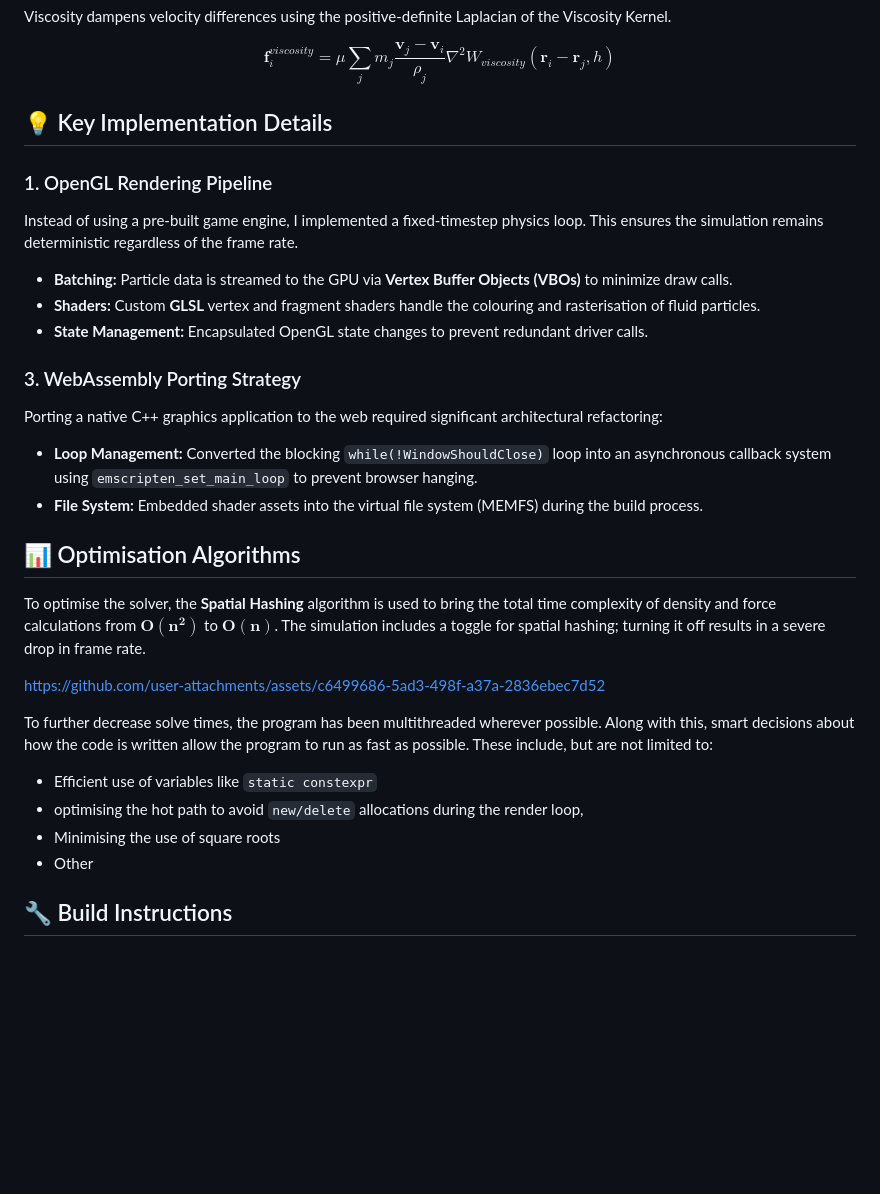
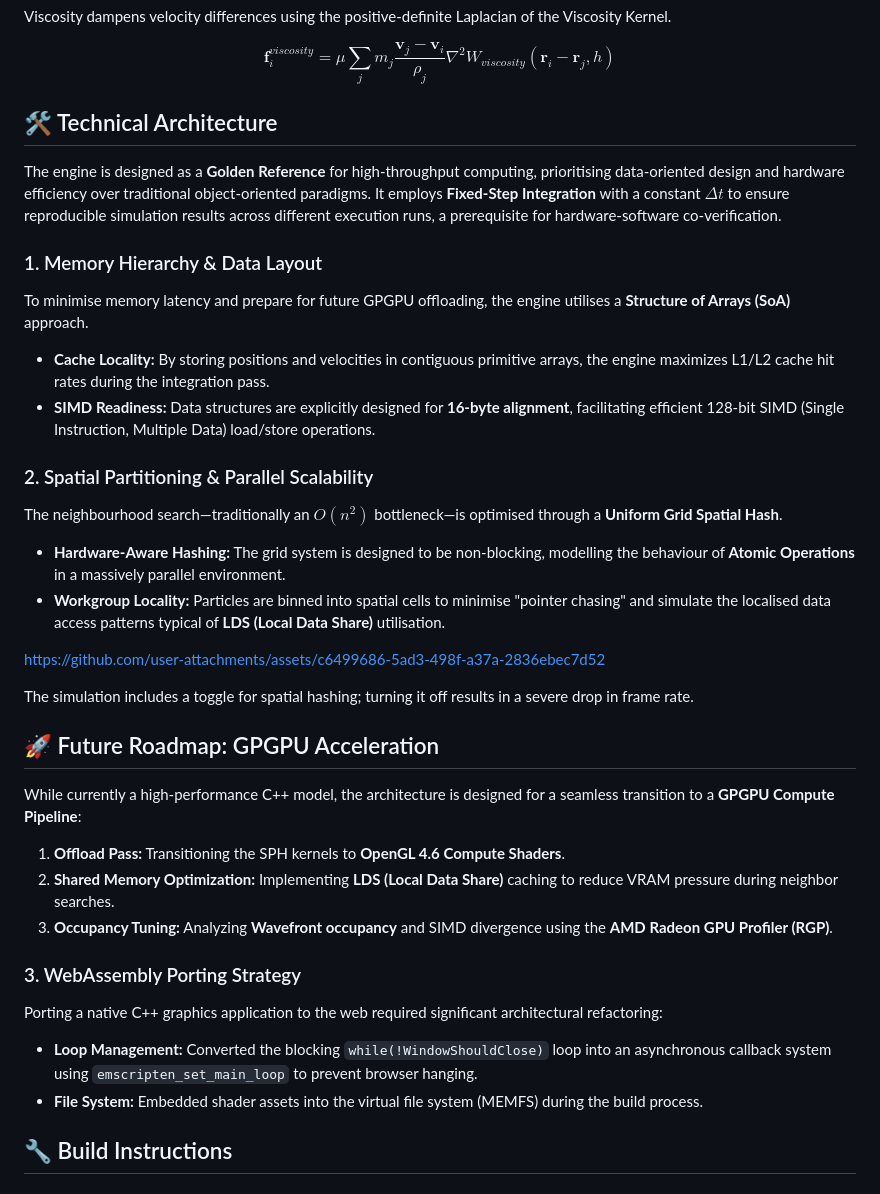
Before and after one commit to KanakShm/Fluid-Sim-Engine, a Markdown page: README.md, the part around the change. Drawn GitHub-style; blank space fills up the shorter version.

Commit message:
timeline  README.md

```diff
--- a/README.md
+++ b/README.md
@@ -68,31 +68,38 @@ $$
 \mathbf{f}_i^{viscosity} = \mu \sum_j m_j \frac{\mathbf{v}_j - \mathbf{v}_i}{\rho_j} \nabla^2 W_{viscosity}(\mathbf{r}_i - \mathbf{r}_j, h)
 $$
 
-## 💡 Key Implementation Details
+## 🛠 Technical Architecture
 
-### 1. OpenGL Rendering Pipeline
-Instead of using a pre-built game engine, I implemented a fixed-timestep physics loop. This ensures the simulation remains deterministic regardless of the frame rate.
-* **Batching:** Particle data is streamed to the GPU via **Vertex Buffer Objects (VBOs)** to minimize draw calls.
-* **Shaders:** Custom **GLSL** vertex and fragment shaders handle the colouring and rasterisation of fluid particles.
-* **State Management:** Encapsulated OpenGL state changes to prevent redundant driver calls.
+The engine is designed as a **Golden Reference** for high-throughput computing, prioritising data-oriented design and hardware efficiency over traditional object-oriented paradigms. It employs
+**Fixed-Step Integration** with a constant $\Delta t$ to ensure reproducible simulation results across different execution runs, a prerequisite for hardware-software co-verification.
+
+### 1. Memory Hierarchy & Data Layout
+To minimise memory latency and prepare for future GPGPU offloading, the engine utilises a **Structure of Arrays (SoA)** approach.
+* **Cache Locality:** By storing positions and velocities in contiguous primitive arrays, the engine maximizes L1/L2 cache hit rates during the integration pass.
+* **SIMD Readiness:** Data structures are explicitly designed for **16-byte alignment**, facilitating efficient 128-bit SIMD (Single Instruction, Multiple Data) load/store operations.
+
+### 2. Spatial Partitioning & Parallel Scalability
+The neighbourhood search—traditionally an $O(n^2)$ bottleneck—is optimised through a **Uniform Grid Spatial Hash**.
+* **Hardware-Aware Hashing:** The grid system is designed to be non-blocking, modelling the behaviour of **Atomic Operations** in a massively parallel environment.
+* **Workgroup Locality:** Particles are binned into spatial cells to minimise "pointer chasing" and simulate the localised data access patterns typical of **LDS (Local Data Share)** utilisation.
+
+https://github.com/user-attachments/assets/c6499686-5ad3-498f-a37a-2836ebec7d52
+
+The simulation includes a toggle for spatial hashing; turning it off results in a severe drop in frame rate.
+
+## 🚀 Future Roadmap: GPGPU Acceleration
+
+While currently a high-performance C++ model, the architecture is designed for a seamless transition to a **GPGPU Compute Pipeline**:
+
+1.  **Offload Pass:** Transitioning the SPH kernels to **OpenGL 4.6 Compute Shaders**.
+2.  **Shared Memory Optimization:** Implementing **LDS (Local Data Share)** caching to reduce VRAM pressure during neighbor searches.
+3.  **Occupancy Tuning:** Analyzing **Wavefront occupancy** and SIMD divergence using the **AMD Radeon GPU Profiler (RGP)**.
+
 
 ### 3. WebAssembly Porting Strategy
 Porting a native C++ graphics application to the web required significant architectural refactoring:
 * **Loop Management:** Converted the blocking `while(!WindowShouldClose)` loop into an asynchronous callback system using `emscripten_set_main_loop` to prevent browser hanging.
 * **File System:** Embedded shader assets into the virtual file system (MEMFS) during the build process.
-
-## 📊 Optimisation Algorithms
-To optimise the solver, the **Spatial Hashing** algorithm is used to bring the total time complexity of density and force calculations from $\mathbf{O(n^2)}$ to $\mathbf{O(n)}$. The simulation
-includes a toggle for spatial hashing; turning it off results in a severe drop in frame rate.
-
-https://github.com/user-attachments/assets/c6499686-5ad3-498f-a37a-2836ebec7d52
-
-To further decrease solve times, the program has been multithreaded wherever possible. Along with
-this, smart decisions about how the code is written allow the program to run as fast as possible. These include, but are not limited to:
-* Efficient use of variables like `static constexpr`
-* optimising the hot path to avoid `new/delete` allocations during the render loop,
-* Minimising the use of square roots
-* Other
 
 ## 🔧 Build Instructions
 
```
